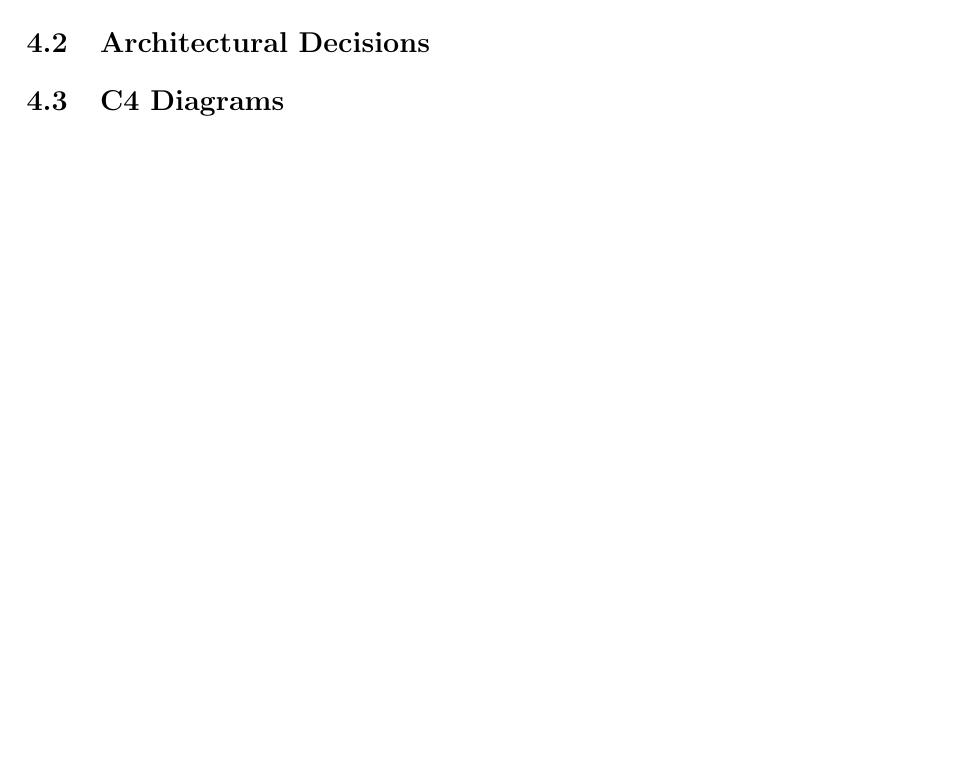
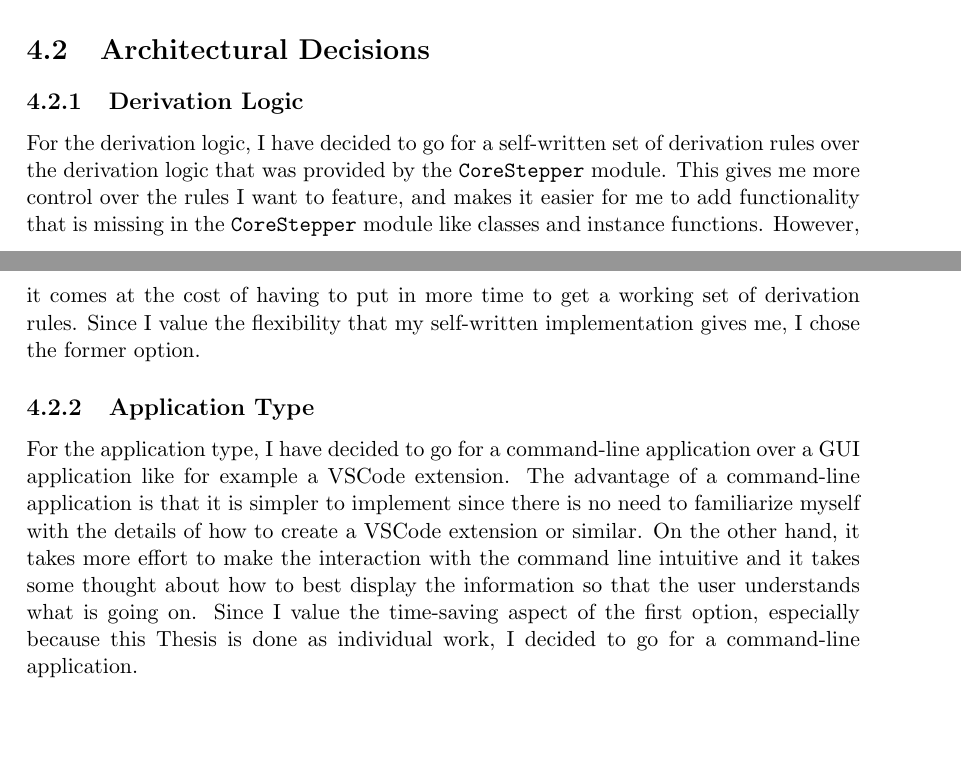
Before and after one commit to c-delrossi/SubStepDocumentation, a LaTeX thesis (Documentation/src/main.tex, which reads Documentation/src/03_design/01_architecture.tex): part of page 12 of 34 before the commit and two parts of pages 13 and 14 of 36 after it, the two joined at a grey line, cut so that both start at the same text, the shorter picture padded with empty space. Compiled offline with pdfLaTeX; a LaTeX package or settings file that is missing is left out.

Commit message:
Add basic architecture chapter

```diff
--- a/Documentation/src/03_design/01_architecture.tex
+++ b/Documentation/src/03_design/01_architecture.tex
@@ -4,4 +41,23 @@
 
 \section{Architectural Decisions}
 
-\section{C4 Diagrams}
+\subsection{Derivation Logic}
+For the derivation logic,
+I have decided to go for a self-written set of derivation rules over the derivation logic that was provided by the \texttt{CoreStepper} module.
+This gives me more control over the rules I want to feature,
+and makes it easier for me to add functionality that is missing in the \texttt{CoreStepper} module like classes and instance functions.
+However, it comes at the cost of having to put in more time to get a working set of derivation rules.
+Since I value the flexibility that my self-written implementation gives me,
+I chose the former option.
+
+\subsection{Application Type}
+For the application type,
+I have decided to go for a command-line application over a GUI application like for example a VSCode extension.
+The advantage of a command-line application is that it is simpler to implement
+since there is no need to familiarize myself with the details of how to create a VSCode extension or similar.
+On the other hand,
+it takes more effort to make the interaction with the command line intuitive
+and it takes some thought about how to best display the information so that the user understands what is going on.
+Since I value the time-saving aspect of the first option,
+especially because this Thesis is done as individual work,
+I decided to go for a command-line application.
```
Also changed, not shown: Documentation/src/resources/Architecture.PNG (added), Documentation/src/03_design/01_architecture.tex (39 more changed lines).
